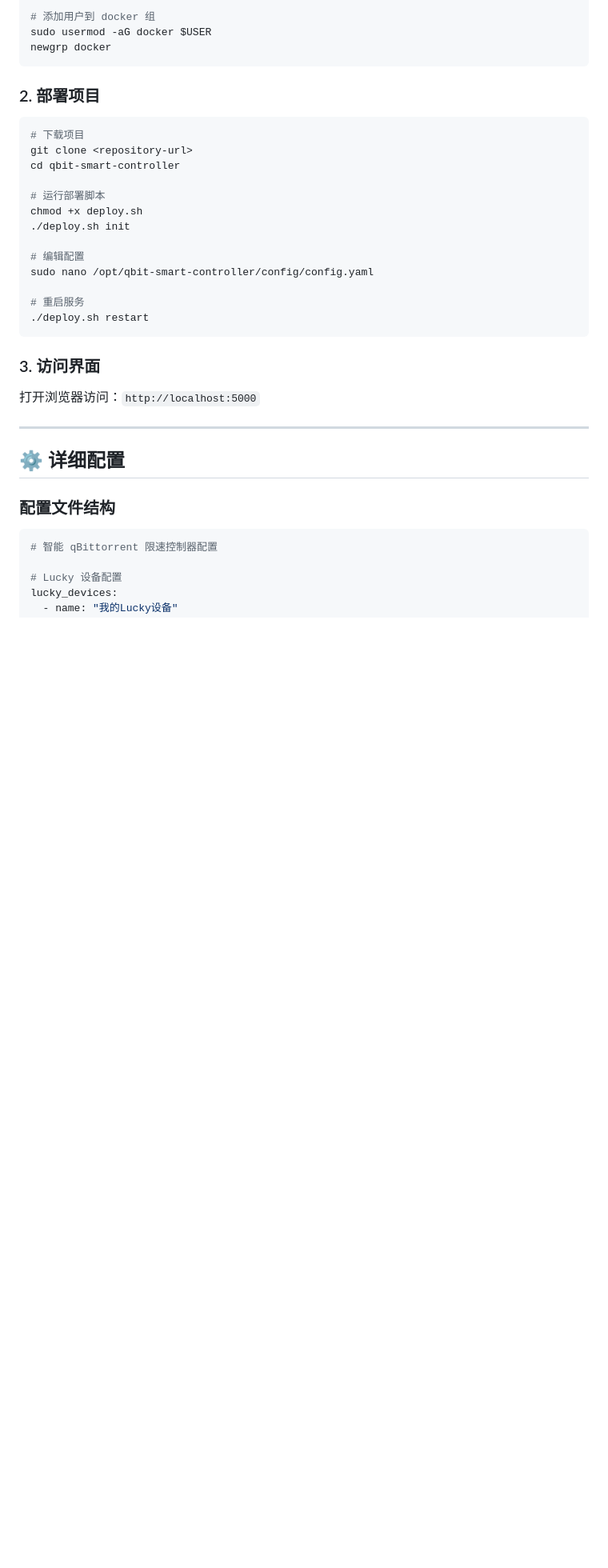
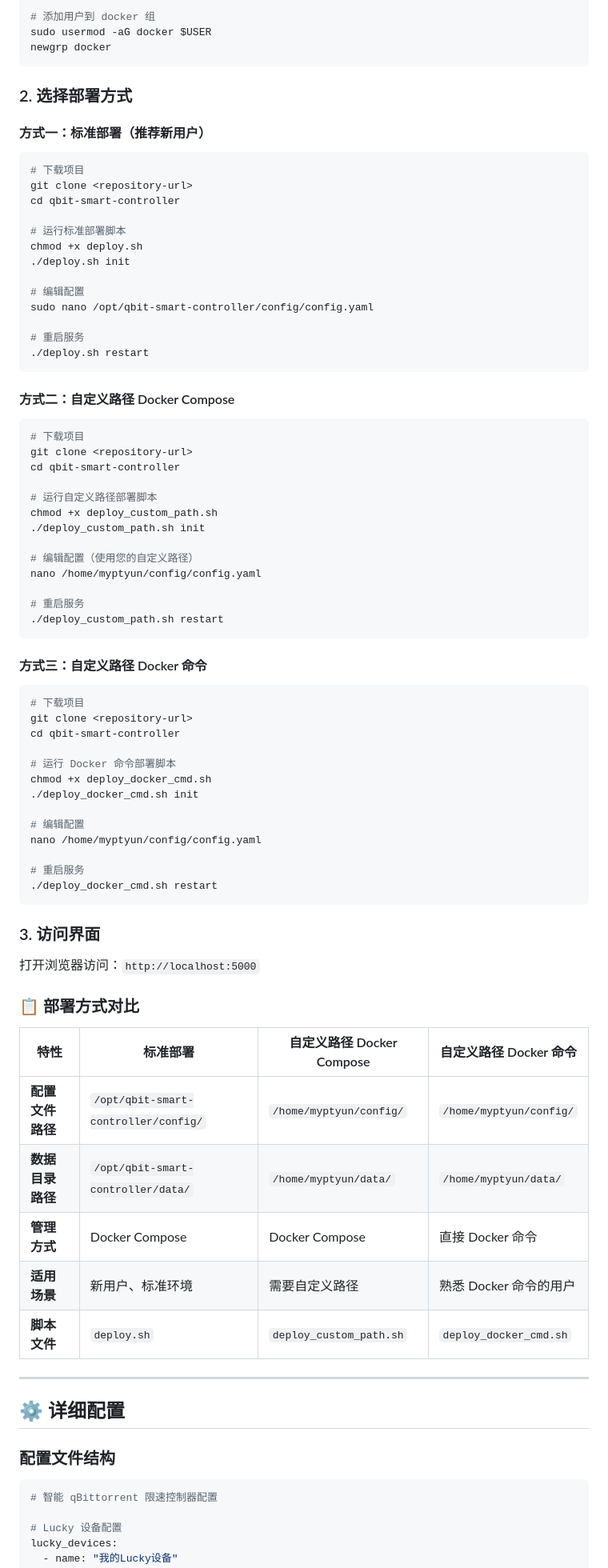
Before and after one commit to myptyun/qbit-smart-controller, a Markdown page: MANUAL.md, the part around the change printed below. Shown: that part at 80% size. GitHub-like rendering; blank space fills up the shorter version.

````diff
--- a/MANUAL.md
+++ b/MANUAL.md
@@ -75,14 +75,15 @@ sudo usermod -aG docker $USER
 newgrp docker
 ```
 
-### 2. 部署项目
+### 2. 选择部署方式
 
+#### 方式一：标准部署（推荐新用户）
 ```bash
 # 下载项目
 git clone <repository-url>
 cd qbit-smart-controller
 
-# 运行部署脚本
+# 运行标准部署脚本
 chmod +x deploy.sh
 ./deploy.sh init
 
@@ -93,9 +94,53 @@ sudo nano /opt/qbit-smart-controller/config/config.yaml
 ./deploy.sh restart
 ```
 
+#### 方式二：自定义路径 Docker Compose
+```bash
+# 下载项目
+git clone <repository-url>
+cd qbit-smart-controller
+
+# 运行自定义路径部署脚本
+chmod +x deploy_custom_path.sh
+./deploy_custom_path.sh init
+
+# 编辑配置（使用您的自定义路径）
+nano /home/myptyun/config/config.yaml
+
+# 重启服务
+./deploy_custom_path.sh restart
+```
+
+#### 方式三：自定义路径 Docker 命令
+```bash
+# 下载项目
+git clone <repository-url>
+cd qbit-smart-controller
+
+# 运行 Docker 命令部署脚本
+chmod +x deploy_docker_cmd.sh
+./deploy_docker_cmd.sh init
+
+# 编辑配置
+nano /home/myptyun/config/config.yaml
+
+# 重启服务
+./deploy_docker_cmd.sh restart
+```
+
 ### 3. 访问界面
 
 打开浏览器访问：`http://localhost:5000`
+
+### 📋 部署方式对比
+
+| 特性 | 标准部署 | 自定义路径 Docker Compose | 自定义路径 Docker 命令 |
+|------|----------|---------------------------|------------------------|
+| **配置文件路径** | `/opt/qbit-smart-controller/config/` | `/home/myptyun/config/` | `/home/myptyun/config/` |
+| **数据目录路径** | `/opt/qbit-smart-controller/data/` | `/home/myptyun/data/` | `/home/myptyun/data/` |
+| **管理方式** | Docker Compose | Docker Compose | 直接 Docker 命令 |
+| **适用场景** | 新用户、标准环境 | 需要自定义路径 | 熟悉 Docker 命令的用户 |
+| **脚本文件** | `deploy.sh` | `deploy_custom_path.sh` | `deploy_docker_cmd.sh` |
 
 ---
 
````
Also changed, not shown: other parts of MANUAL.md (+83 -4 lines), README.md (+2 -1 lines).
